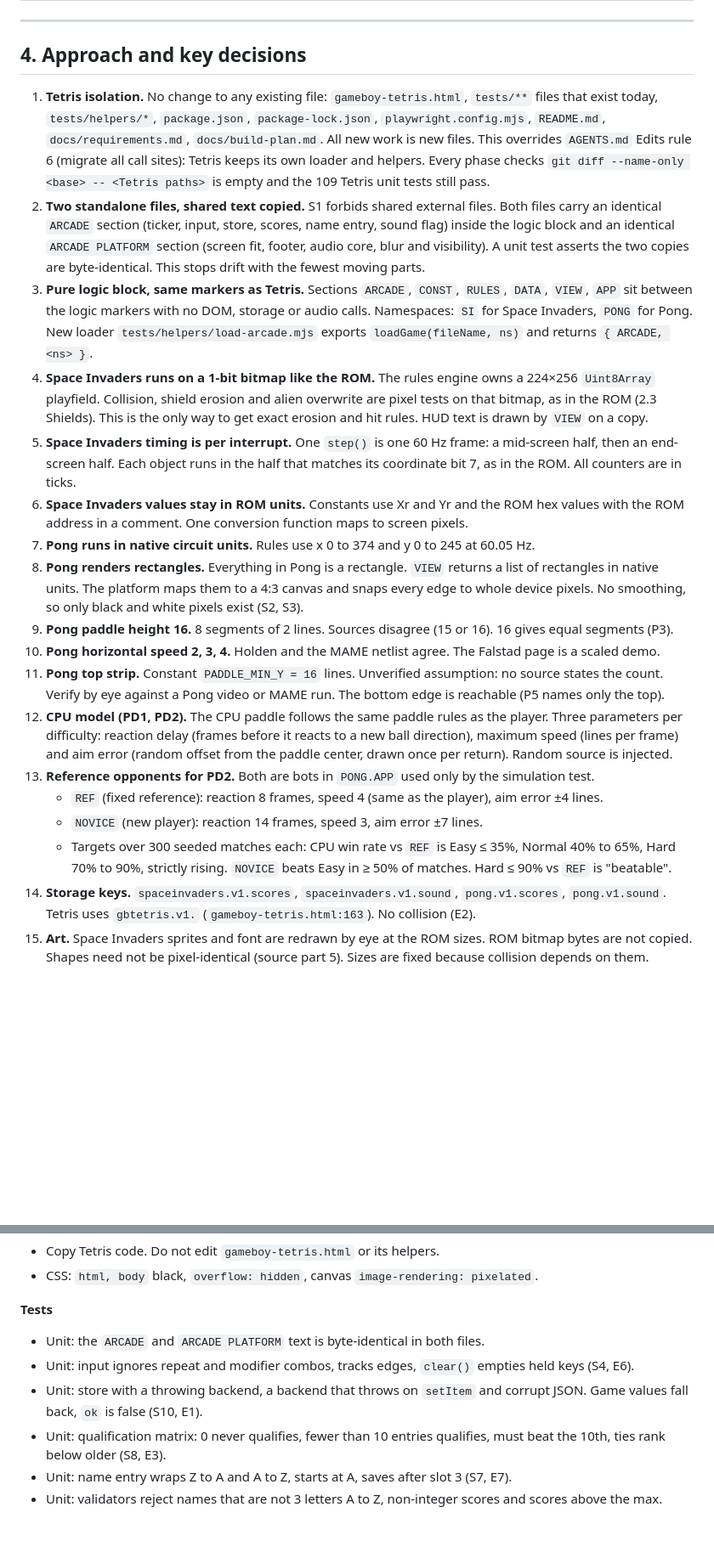
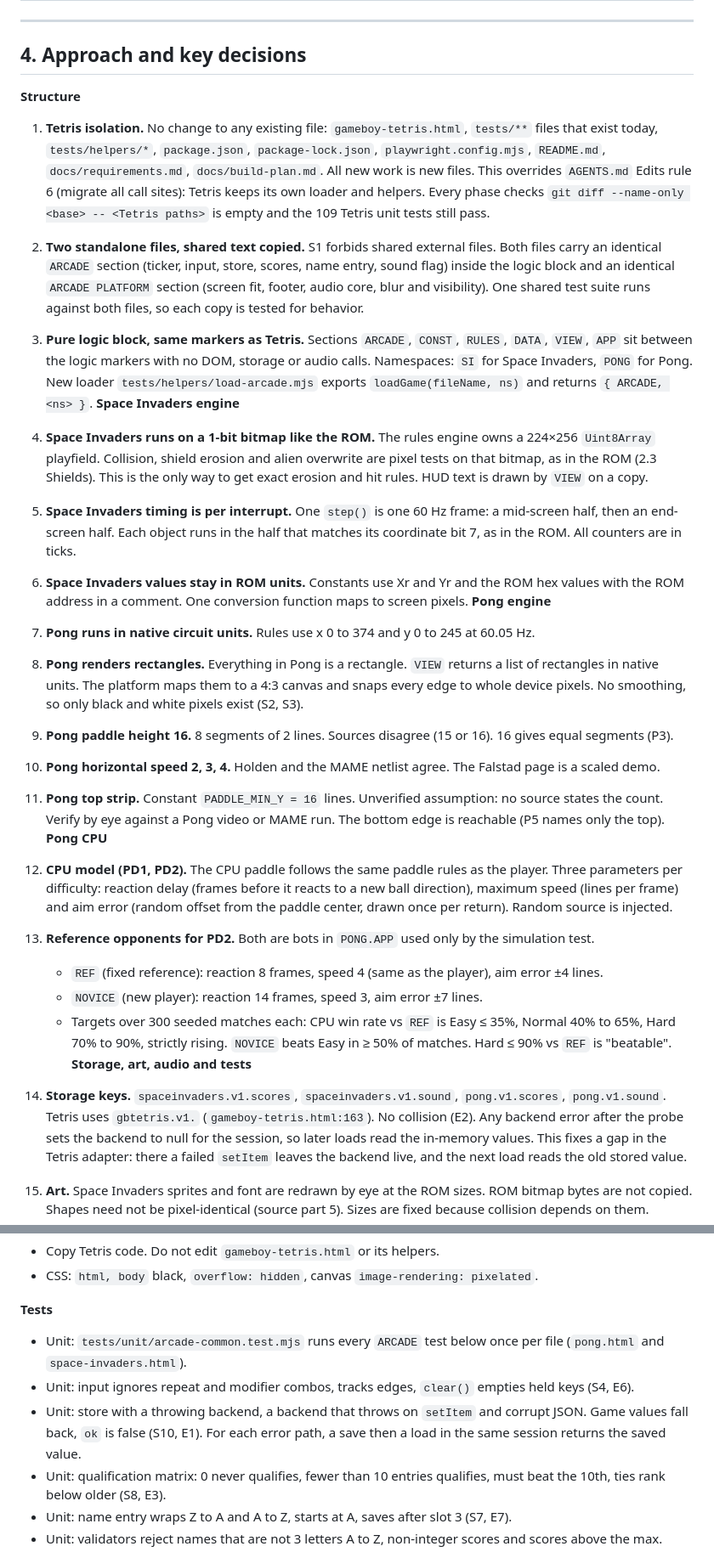
Before and after one commit to Penguin-Pants/Tetris-Gameboy-1989, a Markdown page: docs/arcade-build-plan.md, 2 parts joined by grey strips. Shown at 85% size. Rendered like a GitHub page; blank space fills up the shorter version.

```diff
--- a/docs/arcade-build-plan.md
+++ b/docs/arcade-build-plan.md
@@ -129,23 +145,33 @@ Sources: Edwards, "Reconstructing Pong on an FPGA" (E, linked from `falstad.com/
 
 ## 4. Approach and key decisions
 
+**Structure**
+
 1. **Tetris isolation.** No change to any existing file: `gameboy-tetris.html`, `tests/**` files that exist today, `tests/helpers/*`, `package.json`, `package-lock.json`, `playwright.config.mjs`, `README.md`, `docs/requirements.md`, `docs/build-plan.md`. All new work is new files. This overrides `AGENTS.md` Edits rule 6 (migrate all call sites): Tetris keeps its own loader and helpers. Every phase checks `git diff --name-only <base> -- <Tetris paths>` is empty and the 109 Tetris unit tests still pass.
-2. **Two standalone files, shared text copied.** S1 forbids shared external files. Both files carry an identical `ARCADE` section (ticker, input, store, scores, name entry, sound flag) inside the logic block and an identical `ARCADE PLATFORM` section (screen fit, footer, audio core, blur and visibility). A unit test asserts the two copies are byte-identical. This stops drift with the fewest moving parts.
+2. **Two standalone files, shared text copied.** S1 forbids shared external files. Both files carry an identical `ARCADE` section (ticker, input, store, scores, name entry, sound flag) inside the logic block and an identical `ARCADE PLATFORM` section (screen fit, footer, audio core, blur and visibility). One shared test suite runs against both files, so each copy is tested for behavior.
 3. **Pure logic block, same markers as Tetris.** Sections `ARCADE`, `CONST`, `RULES`, `DATA`, `VIEW`, `APP` sit between the logic markers with no DOM, storage or audio calls. Namespaces: `SI` for Space Invaders, `PONG` for Pong. New loader `tests/helpers/load-arcade.mjs` exports `loadGame(fileName, ns)` and returns `{ ARCADE, <ns> }`.
+**Space Invaders engine**
+
 4. **Space Invaders runs on a 1-bit bitmap like the ROM.** The rules engine owns a 224×256 `Uint8Array` playfield. Collision, shield erosion and alien overwrite are pixel tests on that bitmap, as in the ROM (2.3 Shields). This is the only way to get exact erosion and hit rules. HUD text is drawn by `VIEW` on a copy.
 5. **Space Invaders timing is per interrupt.** One `step()` is one 60 Hz frame: a mid-screen half, then an end-screen half. Each object runs in the half that matches its coordinate bit 7, as in the ROM. All counters are in ticks.
 6. **Space Invaders values stay in ROM units.** Constants use Xr and Yr and the ROM hex values with the ROM address in a comment. One conversion function maps to screen pixels.
+**Pong engine**
+
 7. **Pong runs in native circuit units.** Rules use x 0 to 374 and y 0 to 245 at 60.05 Hz.
 8. **Pong renders rectangles.** Everything in Pong is a rectangle. `VIEW` returns a list of rectangles in native units. The platform maps them to a 4:3 canvas and snaps every edge to whole device pixels. No smoothing, so only black and white pixels exist (S2, S3).
 9. **Pong paddle height 16.** 8 segments of 2 lines. Sources disagree (15 or 16). 16 gives equal segments (P3).
 10. **Pong horizontal speed 2, 3, 4.** Holden and the MAME netlist agree. The Falstad page is a scaled demo.
 11. **Pong top strip.** Constant `PADDLE_MIN_Y = 16` lines. Unverified assumption: no source states the count. Verify by eye against a Pong video or MAME run. The bottom edge is reachable (P5 names only the top).
+**Pong CPU**
+
 12. **CPU model (PD1, PD2).** The CPU paddle follows the same paddle rules as the player. Three parameters per difficulty: reaction delay (frames before it reacts to a new ball direction), maximum speed (lines per frame) and aim error (random offset from the paddle center, drawn once per return). Random source is injected.
 13. **Reference opponents for PD2.** Both are bots in `PONG.APP` used only by the simulation test.
     - `REF` (fixed reference): reaction 8 frames, speed 4 (same as the player), aim error ±4 lines.
     - `NOVICE` (new player): reaction 14 frames, speed 3, aim error ±7 lines.
     - Targets over 300 seeded matches each: CPU win rate vs `REF` is Easy ≤ 35%, Normal 40% to 65%, Hard 70% to 90%, strictly rising. `NOVICE` beats Easy in ≥ 50% of matches. Hard ≤ 90% vs `REF` is "beatable".
-14. **Storage keys.** `spaceinvaders.v1.scores`, `spaceinvaders.v1.sound`, `pong.v1.scores`, `pong.v1.sound`. Tetris uses `gbtetris.v1.` (`gameboy-tetris.html:163`). No collision (E2).
+**Storage, art, audio and tests**
+
+14. **Storage keys.** `spaceinvaders.v1.scores`, `spaceinvaders.v1.sound`, `pong.v1.scores`, `pong.v1.sound`. Tetris uses `gbtetris.v1.` (`gameboy-tetris.html:163`). No collision (E2). Any backend error after the probe sets the backend to null for the session, so later loads read the in-memory values. This fixes a gap in the Tetris adapter: there a failed `setItem` leaves the backend live, and the next load reads the old stored value.
 15. **Art.** Space Invaders sprites and font are redrawn by eye at the ROM sizes. ROM bitmap bytes are not copied. Shapes need not be pixel-identical (source part 5). Sizes are fixed because collision depends on them.
 16. **Audio.** WebAudio. Tones are square oscillators. Explosions and shots use a filtered noise buffer. Mute sets master gain to 0. Pause and hidden tab suspend the context.
 17. **Tests.** Unit tests with `node:test`, no new packages. E2E with the existing Playwright. No dependency changes.
@@ -201,9 +227,9 @@ S1, S4, S6, S7, S8, S10, S12 (footer shell), S13, E1, E2, E3, E6, E7
 - CSS: `html, body` black, `overflow: hidden`, canvas `image-rendering: pixelated`.
 
 **Tests**
-- Unit: the `ARCADE` and `ARCADE PLATFORM` text is byte-identical in both files.
+- Unit: `tests/unit/arcade-common.test.mjs` runs every `ARCADE` test below once per file (`pong.html` and `space-invaders.html`).
 - Unit: input ignores repeat and modifier combos, tracks edges, `clear()` empties held keys (S4, E6).
-- Unit: store with a throwing backend, a backend that throws on `setItem` and corrupt JSON. Game values fall back, `ok` is false (S10, E1).
+- Unit: store with a throwing backend, a backend that throws on `setItem` and corrupt JSON. Game values fall back, `ok` is false (S10, E1). For each error path, a save then a load in the same session returns the saved value.
 - Unit: qualification matrix: 0 never qualifies, fewer than 10 entries qualifies, must beat the 10th, ties rank below older (S8, E3).
 - Unit: name entry wraps Z to A and A to Z, starts at A, saves after slot 3 (S7, E7).
 - Unit: validators reject names that are not 3 letters A to Z, non-integer scores and scores above the max.
```
Also changed, not shown: other parts of docs/arcade-build-plan.md (+34 -7 lines), docs/arcade-requirements.md (+1 -1 lines).
